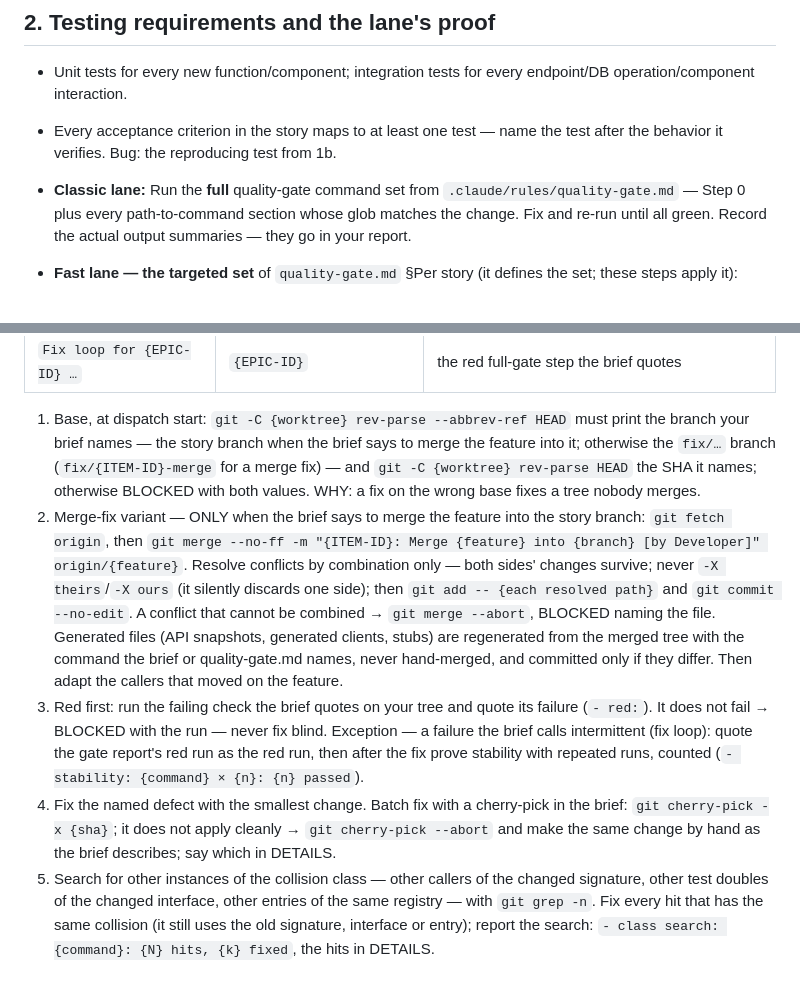
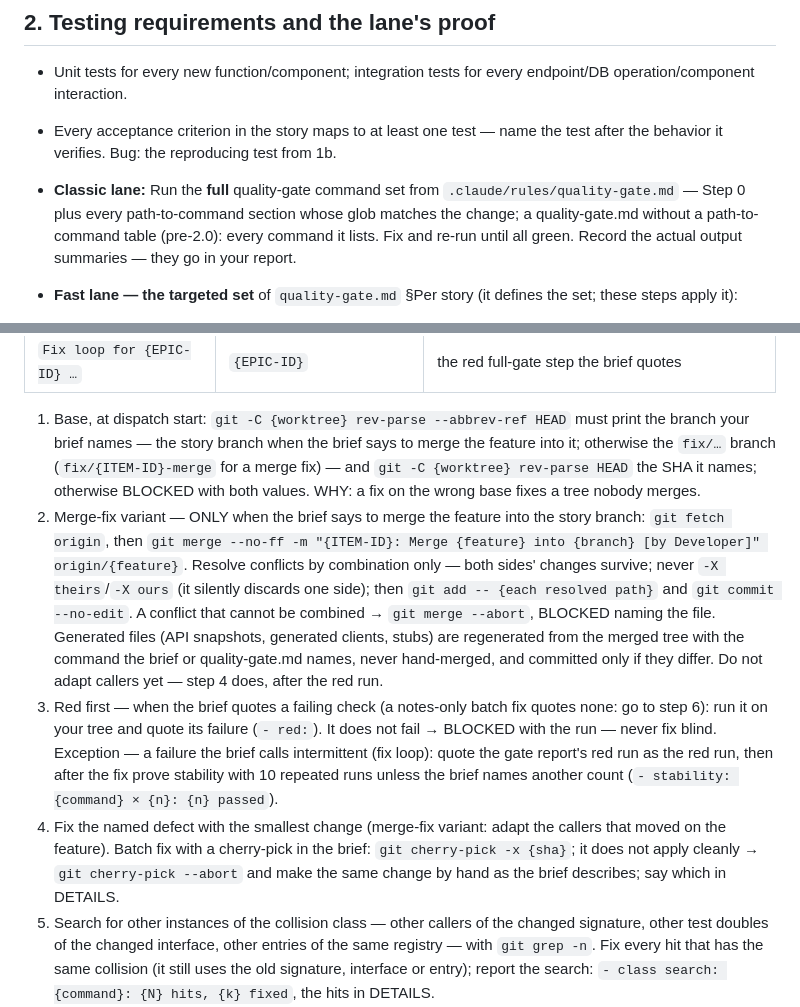
Before and after one commit to paulermo/claude-agent-sdlc, a Markdown page: skills/story-implementation/SKILL.md, 2 parts joined by grey strips. Rendered like a GitHub page; blank space fills up the shorter version.

Commit message:
Developer: red run before adapting callers; pre-2.0 gate fallback (re-review fixes)

```diff
--- a/skills/story-implementation/SKILL.md
+++ b/skills/story-implementation/SKILL.md
@@ -77,7 +77,7 @@ No design.md, no tasks.md, no proposal — the bug record is the spec, and the r
 
 - Unit tests for every new function/component; integration tests for every endpoint/DB operation/component interaction.
 - Every acceptance criterion in the story maps to at least one test — name the test after the behavior it verifies. Bug: the reproducing test from 1b.
-- **Classic lane:** Run the **full** quality-gate command set from `.claude/rules/quality-gate.md` — Step 0 plus every path-to-command section whose glob matches the change. Fix and re-run until all green. Record the actual output summaries — they go in your report.
+- **Classic lane:** Run the **full** quality-gate command set from `.claude/rules/quality-gate.md` — Step 0 plus every path-to-command section whose glob matches the change; a quality-gate.md without a path-to-command table (pre-2.0): every command it lists. Fix and re-run until all green. Record the actual output summaries — they go in your report.
 - **Fast lane — the targeted set** of `quality-gate.md` §Per story (it defines the set; these steps apply it):
   1. Red first: write the test for each new or fixed behavior, run it, see it fail, quote the failure (`- red:` in EVIDENCE) — before the implementation.
   2. Step 0 of quality-gate.md (the content guard, when declared).
@@ -114,9 +114,9 @@ Not a story and not a bug: no spec artifacts, no story checkboxes, no review.
 | `Fix loop for {EPIC-ID} …` | `{EPIC-ID}` | the red full-gate step the brief quotes |
 
 1. Base, at dispatch start: `git -C {worktree} rev-parse --abbrev-ref HEAD` must print the branch your brief names — the story branch when the brief says to merge the feature into it; otherwise the `fix/…` branch (`fix/{ITEM-ID}-merge` for a merge fix) — and `git -C {worktree} rev-parse HEAD` the SHA it names; otherwise BLOCKED with both values. WHY: a fix on the wrong base fixes a tree nobody merges.
-2. Merge-fix variant — ONLY when the brief says to merge the feature into the story branch: `git fetch origin`, then `git merge --no-ff -m "{ITEM-ID}: Merge {feature} into {branch} [by Developer]" origin/{feature}`. Resolve conflicts by combination only — both sides' changes survive; never `-X theirs`/`-X ours` (it silently discards one side); then `git add -- {each resolved path}` and `git commit --no-edit`. A conflict that cannot be combined → `git merge --abort`, BLOCKED naming the file. Generated files (API snapshots, generated clients, stubs) are regenerated from the merged tree with the command the brief or quality-gate.md names, never hand-merged, and committed only if they differ. Then adapt the callers that moved on the feature.
-3. Red first: run the failing check the brief quotes on your tree and quote its failure (`- red:`). It does not fail → BLOCKED with the run — never fix blind. Exception — a failure the brief calls intermittent (fix loop): quote the gate report's red run as the red run, then after the fix prove stability with repeated runs, counted (`- stability: {command} × {n}: {n} passed`).
-4. Fix the named defect with the smallest change. Batch fix with a cherry-pick in the brief: `git cherry-pick -x {sha}`; it does not apply cleanly → `git cherry-pick --abort` and make the same change by hand as the brief describes; say which in DETAILS.
+2. Merge-fix variant — ONLY when the brief says to merge the feature into the story branch: `git fetch origin`, then `git merge --no-ff -m "{ITEM-ID}: Merge {feature} into {branch} [by Developer]" origin/{feature}`. Resolve conflicts by combination only — both sides' changes survive; never `-X theirs`/`-X ours` (it silently discards one side); then `git add -- {each resolved path}` and `git commit --no-edit`. A conflict that cannot be combined → `git merge --abort`, BLOCKED naming the file. Generated files (API snapshots, generated clients, stubs) are regenerated from the merged tree with the command the brief or quality-gate.md names, never hand-merged, and committed only if they differ. Do not adapt callers yet — step 4 does, after the red run.
+3. Red first — when the brief quotes a failing check (a notes-only batch fix quotes none: go to step 6): run it on your tree and quote its failure (`- red:`). It does not fail → BLOCKED with the run — never fix blind. Exception — a failure the brief calls intermittent (fix loop): quote the gate report's red run as the red run, then after the fix prove stability with 10 repeated runs unless the brief names another count (`- stability: {command} × {n}: {n} passed`).
+4. Fix the named defect with the smallest change (merge-fix variant: adapt the callers that moved on the feature). Batch fix with a cherry-pick in the brief: `git cherry-pick -x {sha}`; it does not apply cleanly → `git cherry-pick --abort` and make the same change by hand as the brief describes; say which in DETAILS.
 5. Search for other instances of the collision class — other callers of the changed signature, other test doubles of the changed interface, other entries of the same registry — with `git grep -n`. Fix every hit that has the same collision (it still uses the old signature, interface or entry); report the search: `- class search: {command}: {N} hits, {k} fixed`, the hits in DETAILS.
 6. Batch fix: fix exactly the notes the brief names, one commit per note; DETAILS line `N-{n} → {what changed} ({sha})`. Notes only: red first per note that changes behavior (section 2, fast step 1); no behavior change → no red test, say so on that note's line.
 7. Checks: the targeted set (section 2, fast) over your changes + whole static analysis — every configuration, the whole tree (the command in quality-gate.md §Review and merge) + whatever else the brief's CHECKS name. Never the full test suite — the full gate runs, or re-runs from the failed step, after you.
```
